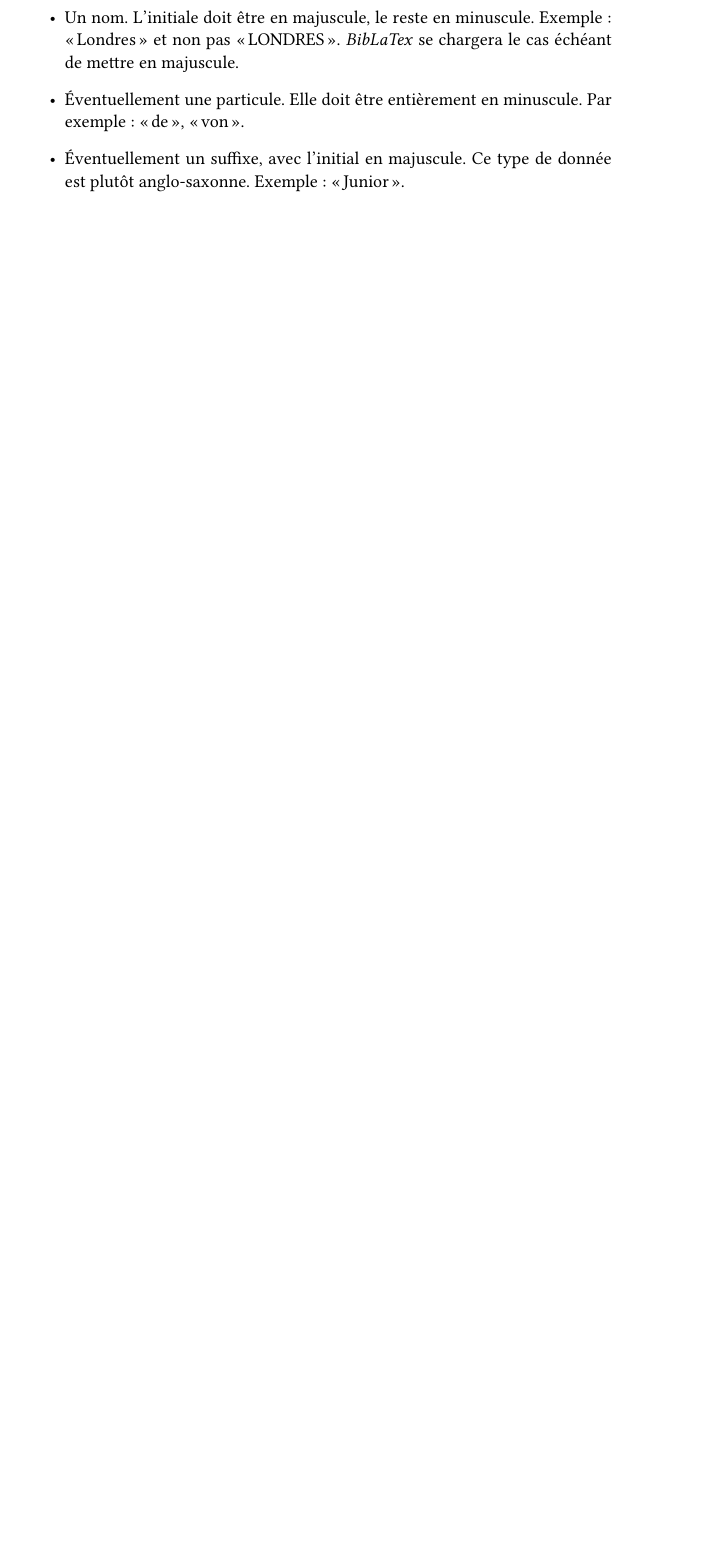
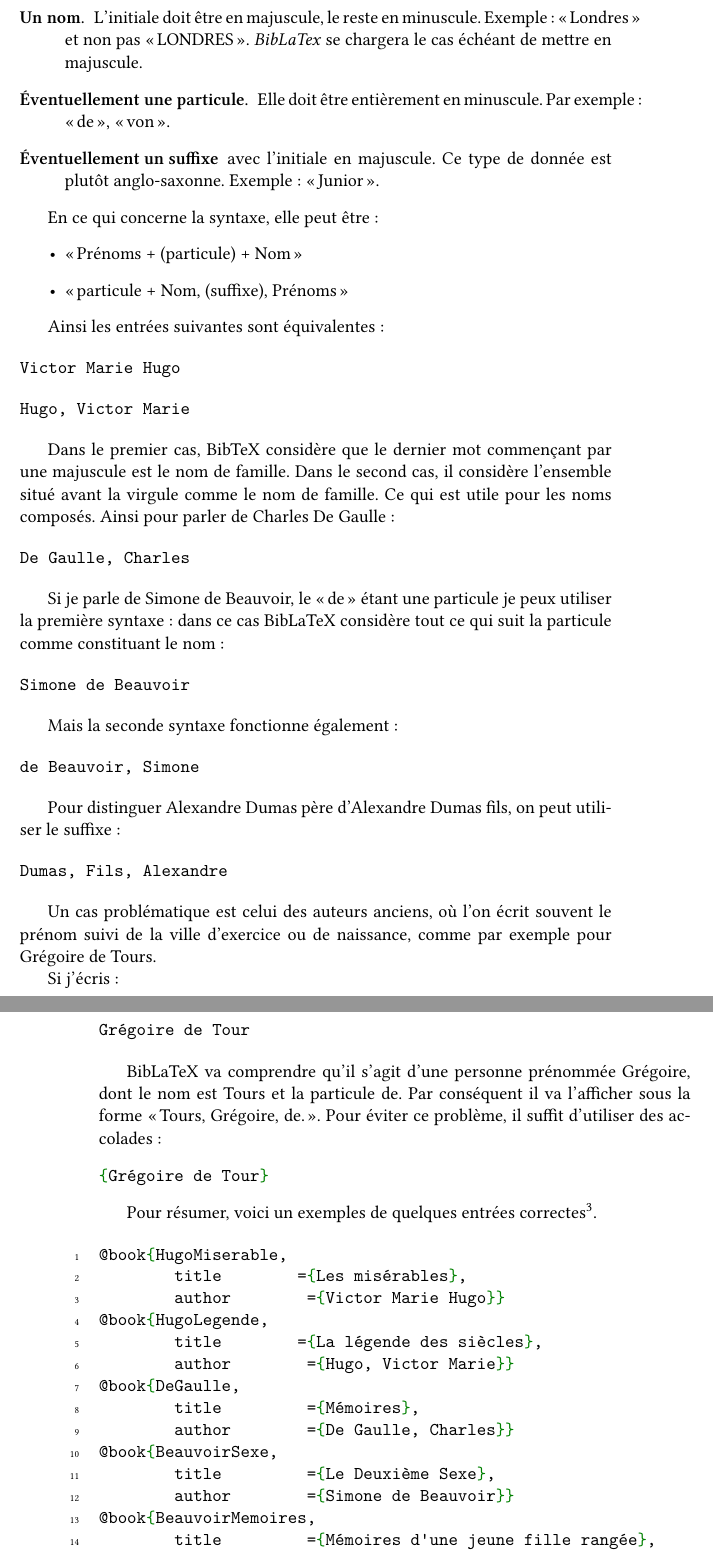
Before and after one commit to maieul/latexhumain, a LaTeX thesis (principal.tex, which reads biblio/fichier.tex, head/package.tex): part of page 5 of 5 before the commit and two parts of pages 5 and 6 of 6 after it, the two joined at a grey line, cut so that both start at the same text, the shorter picture padded with empty space. Compiled offline with XeLaTeX; a LaTeX package or settings file that is missing is left out.

Commit message:
explication sur la manière de rentrer les noms

```diff
--- a/biblio/fichier.tex
+++ b/biblio/fichier.tex
@@ -137,9 +137,66 @@ author = {Maïeul Rouquette and Enimie Rouquette}
 \end{minted}
 
 Un nom se caractérise en LaTeX par :
+\begin{description}
+\item[Un ou plusieurs prénoms.]L'initiale doit être en majuscule, le reste en minuscule. Exemple : \forme{Albert}. Il vaut mieux mettre le prénom complet : on peut confier le travail de limitation à une minuscule  à \package{BibLaTex}.
+\item[Un nom.]L'initiale doit être en majuscule, le reste en minuscule. Exemple : \forme{Londres} et non pas \forme{LONDRES}. \package{BibLaTex} se chargera le cas échéant de mettre en majuscule.
+\item[Éventuellement une particule.] Elle doit être entièrement en minuscule. Par exemple : \forme{de}, \forme{von}.
+\item[Éventuellement un suffixe] avec l'initiale en majuscule. Ce type de donnée est plutôt anglo-saxonne. Exemple : \forme{Junior}.
+\end{description}
+
+En ce qui concerne la syntaxe, elle peut être :
 \begin{itemize}
-\item Un ou plusieurs prénoms. L'initiale doit être en majuscule, le reste en minuscule. Exemple : \forme{Albert}. Il vaut mieux mettre le prénom complet : on peut confier le travail de limitation à une minuscule  à \package{BibLaTex}.
-\item Un nom. L'initiale doit être en majuscule, le reste en minuscule. Exemple : \forme{Londres} et non pas \forme{LONDRES}. \package{BibLaTex} se chargera le cas échéant de mettre en majuscule.
-\item Éventuellement une particule. Elle doit être entièrement en minuscule. Par exemple : \forme{de}, \forme{von}.
-\item Éventuellement un suffixe, avec l'initial en majuscule. Ce type de donnée est plutôt anglo-saxonne. Exemple : \forme{Junior}.
+\item\enquote{Prénoms + (particule) + Nom}
+\item\enquote{particule + Nom, (suffixe), Prénoms}
 \end{itemize}
+
+Ainsi les entrées suivantes sont équivalentes :
+
+\begin{minted}{latex}
+Victor Marie Hugo
+\end{minted}
+
+\begin{minted}{latex}
+Hugo, Victor Marie
+\end{minted}
+
+Dans le premier cas, BibTeX considère que le dernier mot commençant par une majuscule est le nom de famille. Dans le second cas, il considère l'ensemble situé avant la virgule comme le nom de famille. Ce qui est utile pour les noms composés. Ainsi pour parler de Charles De Gaulle :
+
+\begin{minted}{latex}
+De Gaulle, Charles
+\end{minted}
+
+Si je parle de Simone de Beauvoir, le \forme{de} étant une particule je peux utiliser la première syntaxe : dans ce cas BibLaTeX considère tout ce qui suit la particule comme constituant le nom :
+
+\begin{minted}{latex}
+Simone de Beauvoir
+\end{minted}
+
+Mais la seconde syntaxe fonctionne également :
+
+\begin{minted}{latex}
+de Beauvoir, Simone
+\end{minted}
+
+Pour distinguer Alexandre Dumas père d'Alexandre Dumas fils, on peut utiliser le suffixe :
+
+\begin{minted}{latex}
+Dumas, Fils, Alexandre
+\end{minted}
+
+Un cas problématique est celui des auteurs anciens, où l'on écrit souvent le prénom suivi de la ville d'exercice ou de naissance, comme par exemple pour Grégoire de Tours.
+
+Si j'écris :
+
+\begin{minted}{latex}
+Grégoire de Tour
+\end{minted}
+
+BibLaTeX va comprendre qu'il s'agit d'une personne prénommée Grégoire, dont le nom est Tours et la particule de. Par conséquent il va l'afficher sous la forme \forme{Tours, Grégoire, de.}. Pour éviter ce problème, il suffit d'utiliser des accolades :
+\begin{minted}{latex}
+{Grégoire de Tour}
+\end{minted}
+
+Pour résumer, voici un exemples de quelques entrées correctes\footnote{Le lecteur exigeant pardonnera aux auteurs de ne mettre ici que les noms d'auteurs et titres d'œuvres}.
+
+\inputminted{exemples/biblio/premierpas/noms.bib}
--- a/head/package.tex
+++ b/head/package.tex
@@ -32,4 +32,5 @@
 \bibliography{exemples/biblio/premierpas/crossref} % Pour expliquer crossref
 \bibliography{exemples/biblio/premierpas/augustin} % Pour expliquer l'intérêt des crossref dans la gestion des division
 \bibliography{exemples/biblio/premierpas/urner}	% Un premier exemple de bibliographie : l'entrée Urner
-\bibliography{exemples/biblio/premierpas/augustin_editeur.bib} % Pour expliquer la fusion des auteurs et des éditeurs
+\bibliography{exemples/biblio/premierpas/augustin_editeur} % Pour expliquer la fusion des auteurs et des éditeurs
+\bibliography{exemples/biblio/premierpas/noms} % Pour expliquer la syntaxe des noms
```
Also changed, not shown: exemples/biblio/premierpas/noms.bib (added, +21 -0 lines), biblio/fichier.tex (16 more changed lines).
